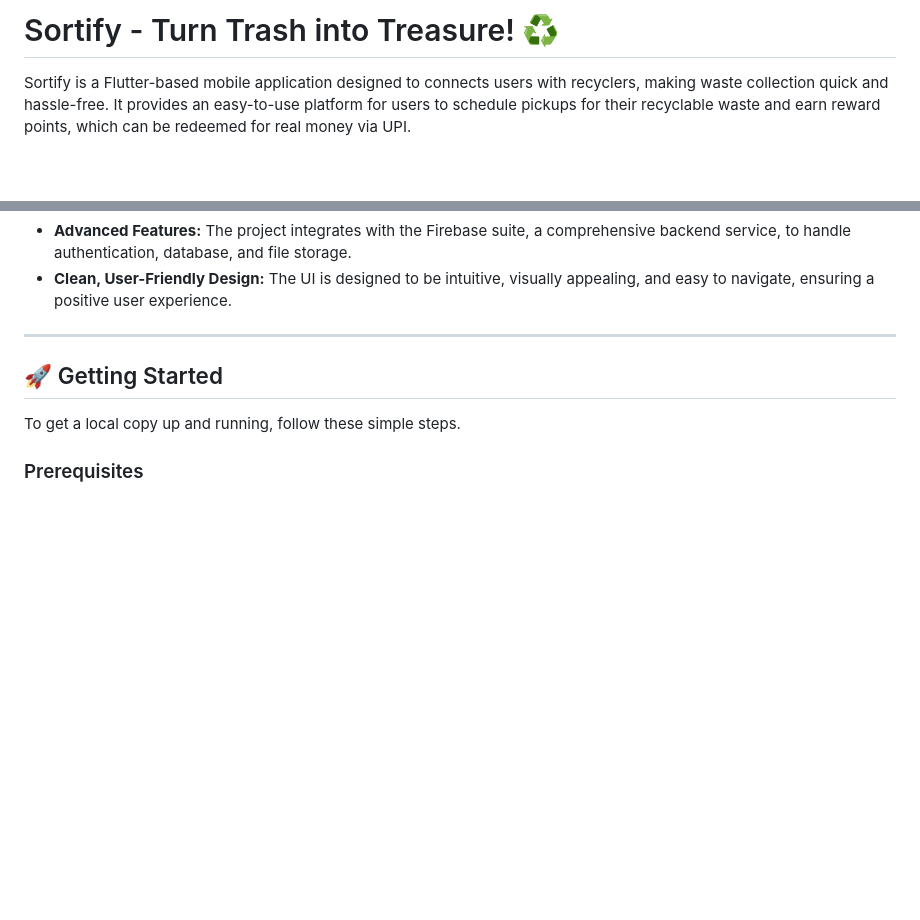
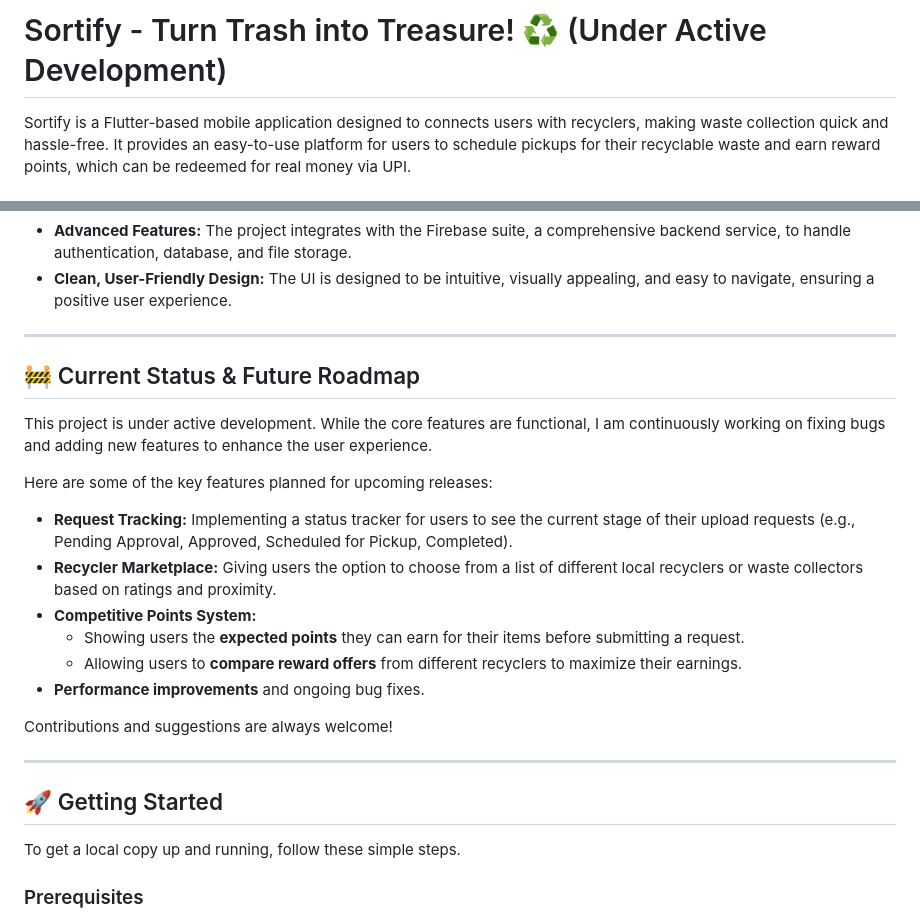
Before and after one commit to KeshKunal/Sortify, a Markdown page: README.md, 2 parts joined by grey strips. GitHub-like rendering; blank space fills up the shorter version.

```diff
--- a/README.md
+++ b/README.md
@@ -1,4 +1,4 @@
-# Sortify - Turn Trash into Treasure! ♻️
+# Sortify - Turn Trash into Treasure! ♻️ (Under Active Development)
 
 Sortify is a Flutter-based mobile application designed to connects users with recyclers, making waste collection quick and hassle-free. It provides an easy-to-use platform for users to schedule pickups for their recyclable waste and earn reward points, which can be redeemed for real money via UPI.
 
@@ -105,6 +105,22 @@ This project was built to meet the following specific requirements:
 * **Clean, User-Friendly Design:** The UI is designed to be intuitive, visually appealing, and easy to navigate, ensuring a positive user experience.
 
 ---
+## 🚧 Current Status & Future Roadmap
+
+This project is under active development. While the core features are functional, I am continuously working on fixing bugs and adding new features to enhance the user experience.
+
+Here are some of the key features planned for upcoming releases:
+
+* **Request Tracking:** Implementing a status tracker for users to see the current stage of their upload requests (e.g., Pending Approval, Approved, Scheduled for Pickup, Completed).
+* **Recycler Marketplace:** Giving users the option to choose from a list of different local recyclers or waste collectors based on ratings and proximity.
+* **Competitive Points System:**
+    * Showing users the **expected points** they can earn for their items before submitting a request.
+    * Allowing users to **compare reward offers** from different recyclers to maximize their earnings.
+* **Performance improvements** and ongoing bug fixes.
+
+Contributions and suggestions are always welcome!
+
+---
 
 ## 🚀 Getting Started
 
```
